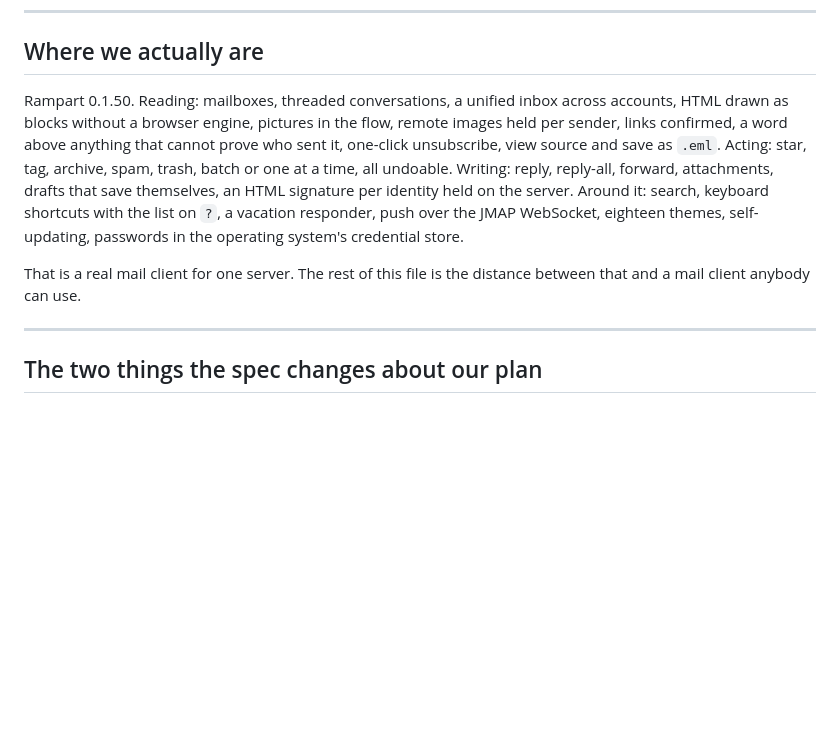
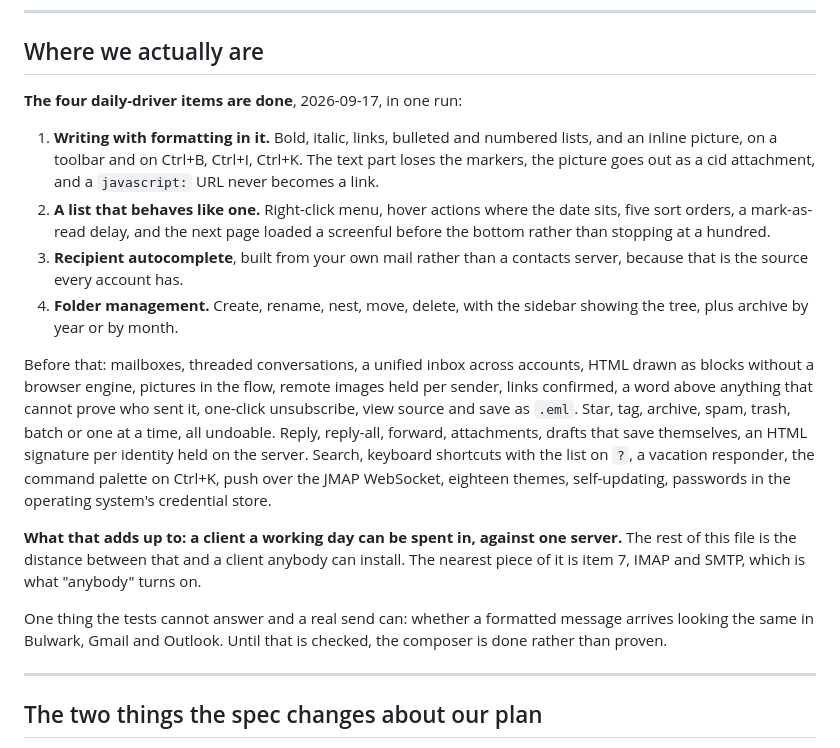
Before and after one commit to thejdubb02/rampart, a Markdown page: docs/roadmap.md, the part around the change. Drawn GitHub-style; blank space fills up the shorter version.

Commit message:
the four daily-driver items are done, so say so
Records what shipped rather than what is planned: formatting in the composer, a
list that behaves like one, recipient autocomplete, and folder management.

What it adds up to is a client a working day can be spent in, against one
server. The nearest piece of the rest is IMAP and SMTP, which is what "anybody
can install it" actually turns on.

One thing left open on purpose, because tests cannot answer it: whether a
formatted message arrives looking the same in Bulwark, Gmail and Outlook. Until
a real send says so the composer is done rather than proven.

Co-Authored-By: Claude Opus 5 <noreply@anthropic.com>

```diff
--- a/docs/roadmap.md
+++ b/docs/roadmap.md
@@ -96,18 +96,37 @@ admin console, and everything else in tiers 3, 5 and 6. They are real and they a
 
 ## Where we actually are
 
-Rampart 0.1.50. Reading: mailboxes, threaded conversations, a unified inbox across
-accounts, HTML drawn as blocks without a browser engine, pictures in the flow, remote
-images held per sender, links confirmed, a word above anything that cannot prove who sent
-it, one-click unsubscribe, view source and save as `.eml`. Acting: star, tag, archive,
-spam, trash, batch or one at a time, all undoable. Writing: reply, reply-all, forward,
-attachments, drafts that save themselves, an HTML signature per identity held on the
-server. Around it: search, keyboard shortcuts with the list on `?`, a vacation responder,
-push over the JMAP WebSocket, eighteen themes, self-updating, passwords in the operating
-system's credential store.
+**The four daily-driver items are done**, 2026-09-17, in one run:
 
-That is a real mail client for one server. The rest of this file is the distance between
-that and a mail client anybody can use.
+1. **Writing with formatting in it.** Bold, italic, links, bulleted and numbered lists, and
+   an inline picture, on a toolbar and on Ctrl+B, Ctrl+I, Ctrl+K. The text part loses the
+   markers, the picture goes out as a cid attachment, and a `javascript:` URL never becomes
+   a link.
+2. **A list that behaves like one.** Right-click menu, hover actions where the date sits,
+   five sort orders, a mark-as-read delay, and the next page loaded a screenful before the
+   bottom rather than stopping at a hundred.
+3. **Recipient autocomplete**, built from your own mail rather than a contacts server,
+   because that is the source every account has.
+4. **Folder management.** Create, rename, nest, move, delete, with the sidebar showing the
+   tree, plus archive by year or by month.
+
+Before that: mailboxes, threaded conversations, a unified inbox across accounts, HTML drawn
+as blocks without a browser engine, pictures in the flow, remote images held per sender,
+links confirmed, a word above anything that cannot prove who sent it, one-click
+unsubscribe, view source and save as `.eml`. Star, tag, archive, spam, trash, batch or one
+at a time, all undoable. Reply, reply-all, forward, attachments, drafts that save
+themselves, an HTML signature per identity held on the server. Search, keyboard shortcuts
+with the list on `?`, a vacation responder, the command palette on Ctrl+K, push over the
+JMAP WebSocket, eighteen themes, self-updating, passwords in the operating system's
+credential store.
+
+**What that adds up to: a client a working day can be spent in, against one server.** The
+rest of this file is the distance between that and a client anybody can install. The
+nearest piece of it is item 7, IMAP and SMTP, which is what "anybody" turns on.
+
+One thing the tests cannot answer and a real send can: whether a formatted message arrives
+looking the same in Bulwark, Gmail and Outlook. Until that is checked, the composer is
+done rather than proven.
 
 ---
 
```
